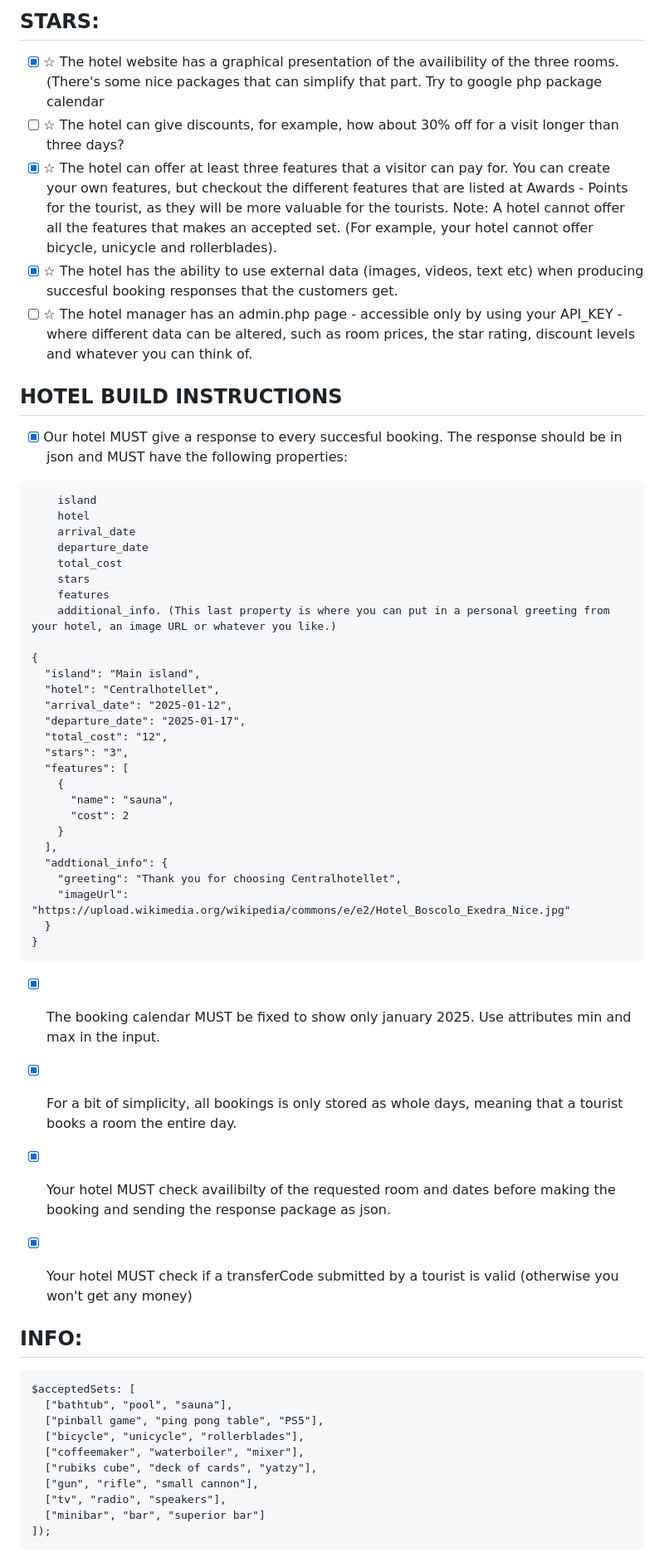
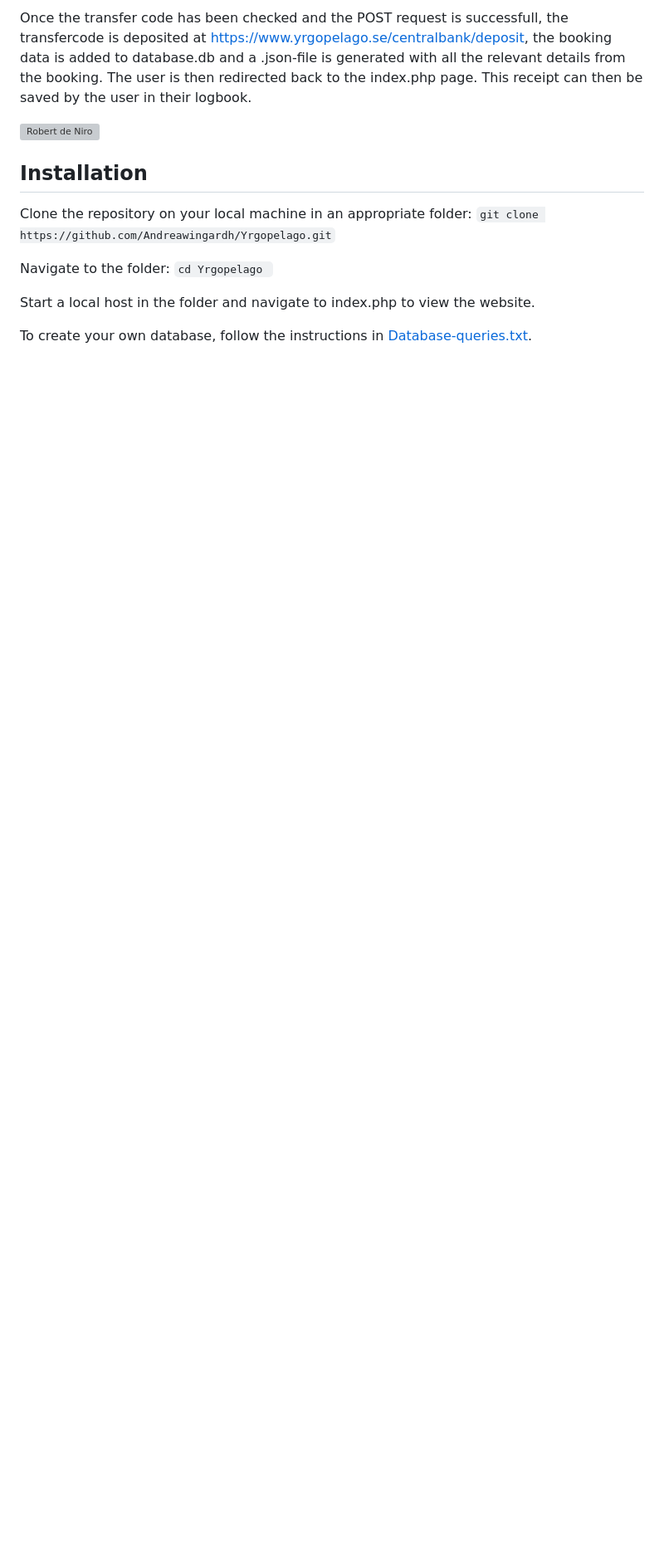
Before and after one commit to Andreawingardh/Yrgopelago, a Markdown page: README.md, the part around the change printed below. Shown: that part at 83% size. Rendered like a GitHub page; blank space fills up the shorter version; grey boxes are pictures that could not be loaded.

````diff
--- a/README.md
+++ b/README.md
@@ -41,61 +19,16 @@ Below you'll find a list of requirements which need to be fulfilled in order to
 
-## STARS:
-- [x] ☆ The hotel website has a graphical presentation of the availibility of the three rooms. (There's some nice packages that can simplify that part. Try to google php package calendar
-- [ ] ☆ The hotel can give discounts, for example, how about 30% off for a visit longer than three days?
-- [x] ☆ The hotel can offer at least three features that a visitor can pay for. You can create your own features, but checkout the different features that are listed at Awards - Points for the tourist, as they will be more valuable for the tourists. Note: A hotel cannot offer all the features that makes an accepted set. (For example, your hotel cannot offer bicycle, unicycle and rollerblades).
-- [x] ☆ The hotel has the ability to use external data (images, videos, text etc) when producing succesful booking responses that the customers get.
-- [ ] ☆ The hotel manager has an admin.php page - accessible only by using your API_KEY - where different data can be altered, such as room prices, the star rating, discount levels and whatever you can think of.
+Once the transfer code has been checked and the POST request is successfull, the transfercode is deposited at https://www.yrgopelago.se/centralbank/deposit, the booking data is added to database.db and a .json-file is generated with all the relevant details from the booking. The user is then redirected back to the index.php page. This receipt can then be saved by the user in their logbook.
 
-## HOTEL BUILD INSTRUCTIONS
-- [x] Our hotel MUST give a response to every succesful booking. The response should be in json and MUST have the following properties:
-```
-    island
-    hotel
-    arrival_date
-    departure_date
-    total_cost
-    stars
-    features
-    additional_info. (This last property is where you can put in a personal greeting from your hotel, an image URL or whatever you like.)
+![Robert de Niro](https://i.giphy.com/media/v1.Y2lkPTc5MGI3NjExbTV2cW8xOHJyZTgzdXVocTZmbXdsM3NyNXplNDVxcWd5azhvNWNzNiZlcD12MV9pbnRlcm5hbF9naWZfYnlfaWQmY3Q9Zw/LD7LJhWI2u1lqf5oUD/giphy.gif)
 
-{
-  "island": "Main island",
-  "hotel": "Centralhotellet",
-  "arrival_date": "2025-01-12",
-  "departure_date": "2025-01-17",
-  "total_cost": "12",
-  "stars": "3",
-  "features": [
-    {
-      "name": "sauna",
-      "cost": 2
-    }
-  ],
-  "addtional_info": {
-    "greeting": "Thank you for choosing Centralhotellet",
-    "imageUrl": "https://upload.wikimedia.org/wikipedia/commons/e/e2/Hotel_Boscolo_Exedra_Nice.jpg"
-  }
-}
-```
-- [x] The booking calendar MUST be fixed to show only january 2025. Use attributes min and max in the input.
+## Installation
+Clone the repository on your local machine in an appropriate folder:
+``` git clone https://github.com/Andreawingardh/Yrgopelago.git ```
 
-- [x] For a bit of simplicity, all bookings is only stored as whole days, meaning that a tourist books a room the entire day.
+Navigate to the folder:
+```cd Yrgopelago ```
 
-- [x] Your hotel MUST check availibilty of the requested room and dates before making the booking and sending the response package as json.
+Start a local host in the folder and navigate to index.php to view the website.
 
-- [x] Your hotel MUST check if a transferCode submitted by a tourist is valid (otherwise you won't get any money)
+To create your own database, follow the instructions in [Database-queries.txt](/app/database/database-queries.txt).
 
-## INFO:
-```
-$acceptedSets: [
-  ["bathtub", "pool", "sauna"],
-  ["pinball game", "ping pong table", "PS5"],
-  ["bicycle", "unicycle", "rollerblades"],
-  ["coffeemaker", "waterboiler", "mixer"],
-  ["rubiks cube", "deck of cards", "yatzy"],
-  ["gun", "rifle", "small cannon"],
-  ["tv", "radio", "speakers"],
-  ["minibar", "bar", "superior bar"]
-]);
-```
-
````
Also changed, not shown: other parts of README.md (+11 -98 lines).
